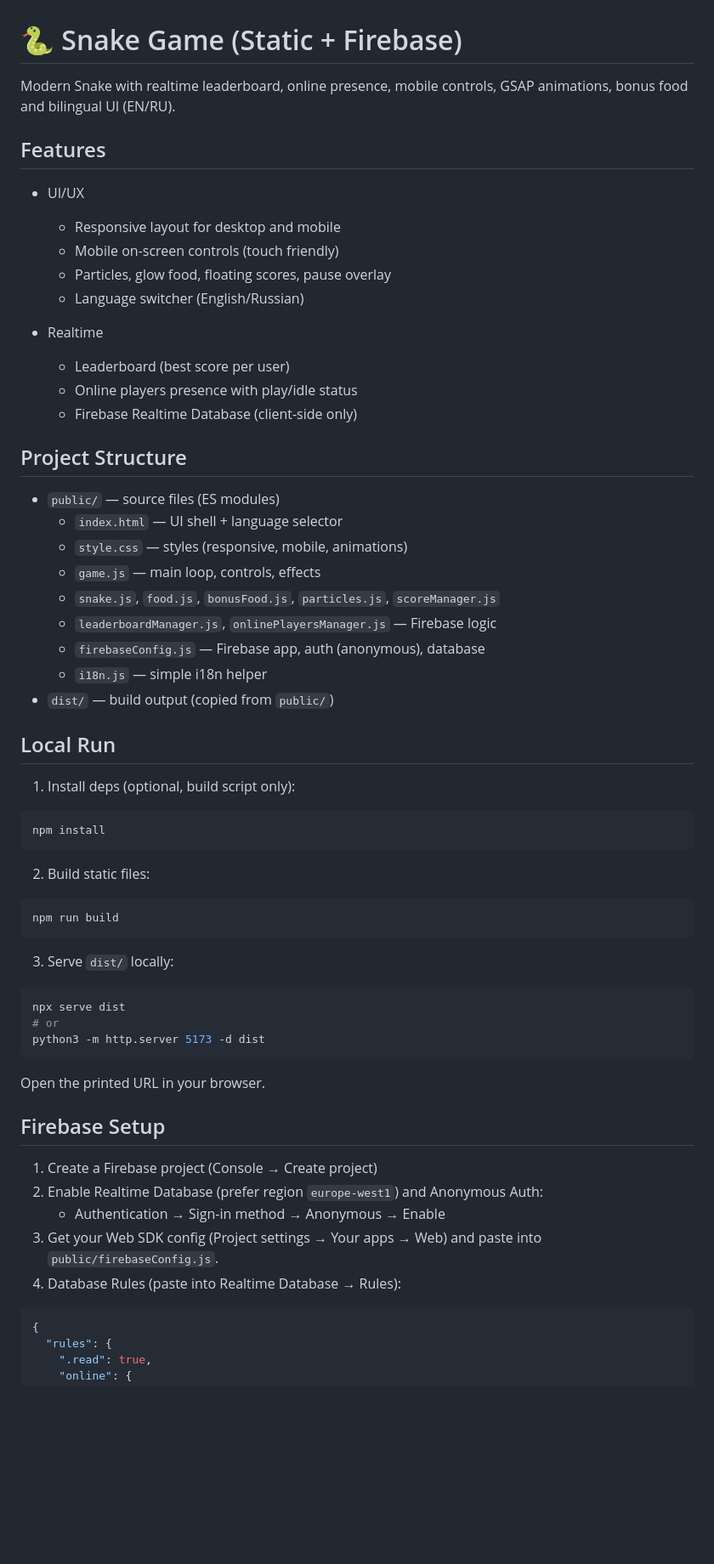
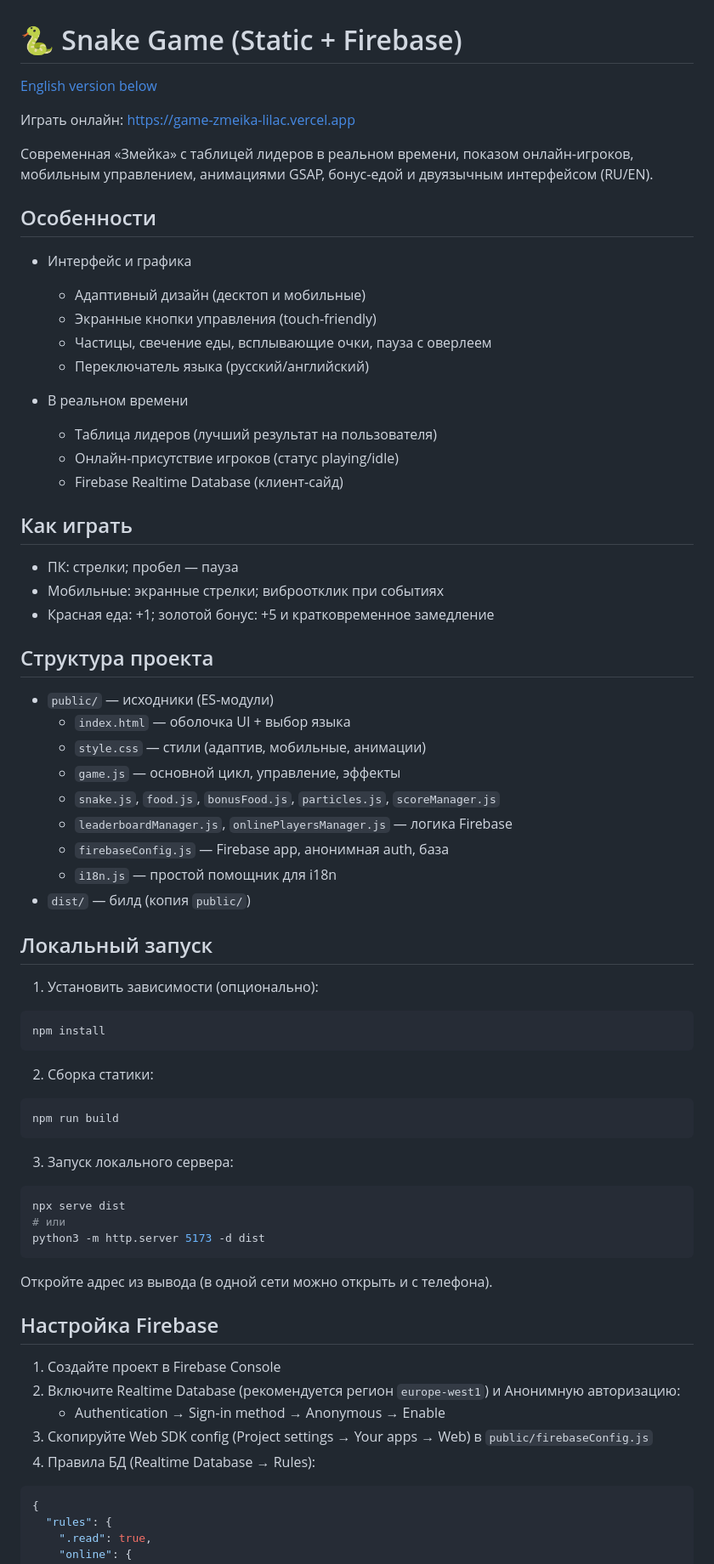
Before and after one commit to slonce70/game_zmeika, a Markdown page: README.md, the part around the change printed below. Shown: that part at 85% size. Rendered like a GitHub page; blank space fills up the shorter version.

````diff
--- a/README.md
+++ b/README.md
@@ -1,59 +1,67 @@
 # 🐍 Snake Game (Static + Firebase)
 
-Modern Snake with realtime leaderboard, online presence, mobile controls, GSAP animations, bonus food and bilingual UI (EN/RU).
+[English version below](#english)
 
-## Features
+Играть онлайн: https://game-zmeika-lilac.vercel.app
 
-- UI/UX
-  - Responsive layout for desktop and mobile
-  - Mobile on-screen controls (touch friendly)
-  - Particles, glow food, floating scores, pause overlay
-  - Language switcher (English/Russian)
+Современная «Змейка» с таблицей лидеров в реальном времени, показом онлайн‑игроков, мобильным управлением, анимациями GSAP, бонус‑едой и двуязычным интерфейсом (RU/EN).
 
-- Realtime
-  - Leaderboard (best score per user)
-  - Online players presence with play/idle status
-  - Firebase Realtime Database (client-side only)
+## Особенности
 
-## Project Structure
+- Интерфейс и графика
+  - Адаптивный дизайн (десктоп и мобильные)
+  - Экранные кнопки управления (touch‑friendly)
+  - Частицы, свечение еды, всплывающие очки, пауза с оверлеем
+  - Переключатель языка (русский/английский)
 
-- `public/` — source files (ES modules)
-  - `index.html` — UI shell + language selector
-  - `style.css` — styles (responsive, mobile, animations)
-  - `game.js` — main loop, controls, effects
+- В реальном времени
+  - Таблица лидеров (лучший результат на пользователя)
+  - Онлайн‑присутствие игроков (статус playing/idle)
+  - Firebase Realtime Database (клиент‑сайд)
+
+## Как играть
+
+- ПК: стрелки; пробел — пауза
+- Мобильные: экранные стрелки; виброотклик при событиях
+- Красная еда: +1; золотой бонус: +5 и кратковременное замедление
+
+## Структура проекта
+
+- `public/` — исходники (ES‑модули)
+  - `index.html` — оболочка UI + выбор языка
+  - `style.css` — стили (адаптив, мобильные, анимации)
+  - `game.js` — основной цикл, управление, эффекты
   - `snake.js`, `food.js`, `bonusFood.js`, `particles.js`, `scoreManager.js`
-  - `leaderboardManager.js`, `onlinePlayersManager.js` — Firebase logic
-  - `firebaseConfig.js` — Firebase app, auth (anonymous), database
-  - `i18n.js` — simple i18n helper
-- `dist/` — build output (copied from `public/`)
+  - `leaderboardManager.js`, `onlinePlayersManager.js` — логика Firebase
+  - `firebaseConfig.js` — Firebase app, анонимная auth, база
+  - `i18n.js` — простой помощник для i18n
+- `dist/` — билд (копия `public/`)
 
-## Local Run
+## Локальный запуск
 
-1) Install deps (optional, build script only):
+1) Установить зависимости (опционально):
 ```bash
 npm install
 ```
-
-2) Build static files:
+2) Сборка статики:
 ```bash
 npm run build
 ```
-
-3) Serve `dist/` locally:
+3) Запуск локального сервера:
 ```bash
 npx serve dist
-# or
+# или
 python3 -m http.server 5173 -d dist
 ```
-Open the printed URL in your browser.
+Откройте адрес из вывода (в одной сети можно открыть и с телефона).
 
-## Firebase Setup
+## Настройка Firebase
 
-1) Create a Firebase project (Console → Create project)
-2) Enable Realtime Database (prefer region `europe-west1`) and Anonymous Auth:
-   - Authentication → Sign-in method → Anonymous → Enable
-3) Get your Web SDK config (Project settings → Your apps → Web) and paste into `public/firebaseConfig.js`.
-4) Database Rules (paste into Realtime Database → Rules):
+1) Создайте проект в Firebase Console
+2) Включите Realtime Database (рекомендуется регион `europe-west1`) и Анонимную авторизацию:
+   - Authentication → Sign‑in method → Anonymous → Enable
+3) Скопируйте Web SDK config (Project settings → Your apps → Web) в `public/firebaseConfig.js`
+4) Правила БД (Realtime Database → Rules):
 ```json
 {
   "rules": {
````
Also changed, not shown: other parts of README.md (+55 -41 lines).
